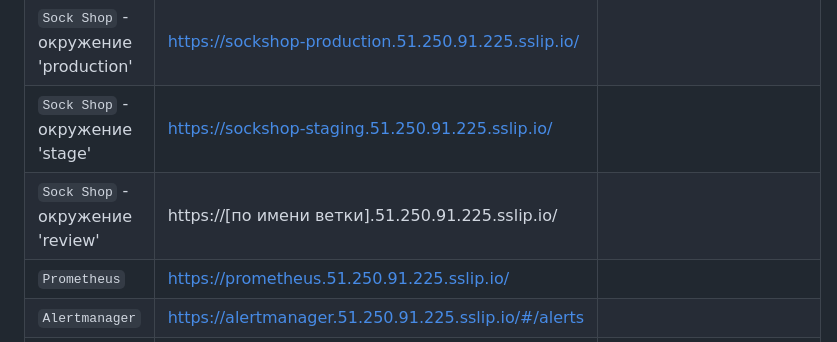
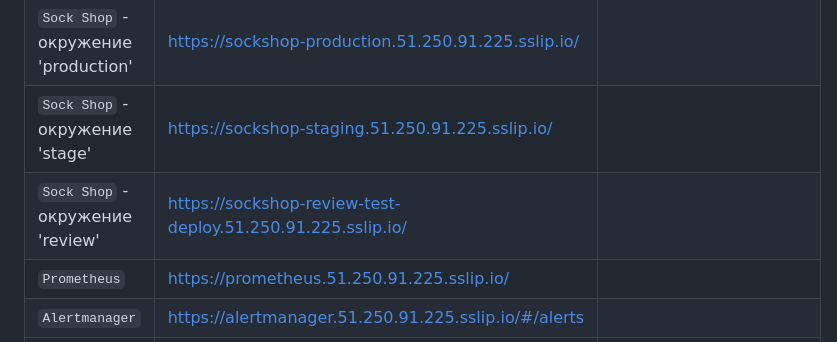
Before and after one commit to Deron-D/sockshop, a Markdown page: README.md, the part around the change printed below. Rendered like a GitHub page.

Commit message:
WIP by readme

```diff
--- a/README.md
+++ b/README.md
@@ -23,7 +23,7 @@ Sock Shop : A Microservice Demo Application. https://github.com/otus-kuber-2022-
 | `GitLab 15.10.3`                     | https://gitlab.84.201.150.198.sslip.io/gitlab-instance-711bf56d/sockshop | otus:m5GScszUiThWzNv  |
 | `Sock Shop` - окружение 'production' | https://sockshop-production.51.250.91.225.sslip.io/                     |                       |
 | `Sock Shop` - окружение 'stage'      | https://sockshop-staging.51.250.91.225.sslip.io/                        |                       |
-| `Sock Shop` - окружение 'review'     | https://[по имени ветки].51.250.91.225.sslip.io/                        |                       |
+| `Sock Shop` - окружение 'review'     | https://sockshop-review-test-deploy.51.250.91.225.sslip.io/                        |                       |
 | `Prometheus`                         | https://prometheus.51.250.91.225.sslip.io/                              |                       |
 | `Alertmanager`                       | https://alertmanager.51.250.91.225.sslip.io/#/alerts                    |                       |
 | `Grafana`                            | https://grafana.51.250.91.225.sslip.io/                                 | otus:m5GScszUiThWzNv  |
```
Also changed, not shown: other parts of README.md (+6 -0 lines), img_10.png (added), 2 other files.
